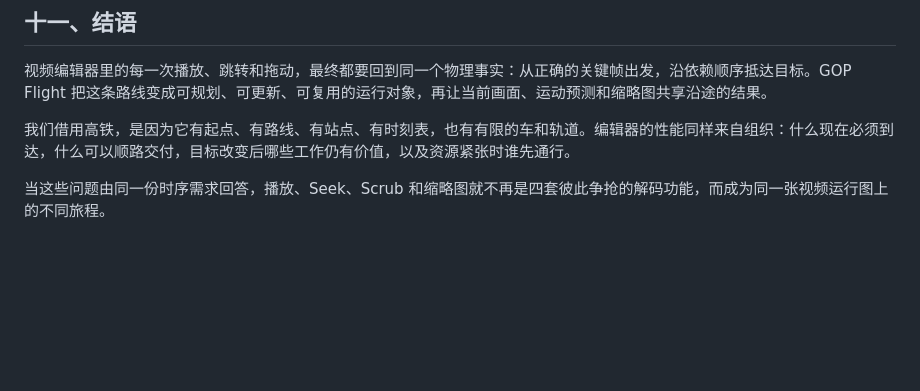
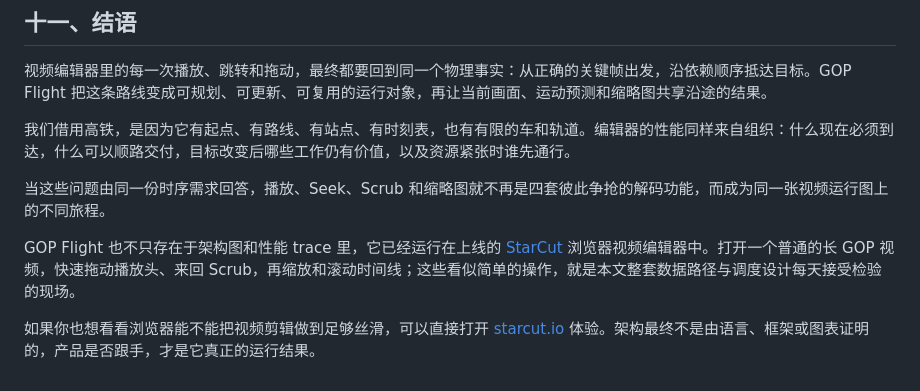
Before and after one commit to starrank-soft/stardocs, a Markdown page: papers/zh/article-video-gop-decode-flight.md, the part around the change. Drawn GitHub-style; blank space fills up the shorter version.

Commit message:
docs: connect GOP Flight conclusion to StarCut

```diff
--- a/papers/zh/article-video-gop-decode-flight.md
+++ b/papers/zh/article-video-gop-decode-flight.md
@@ -363,3 +363,7 @@ Play 和单次 Seek 适合检查基础正确性，真正拉开调度差异的是
 我们借用高铁，是因为它有起点、有路线、有站点、有时刻表，也有有限的车和轨道。编辑器的性能同样来自组织：什么现在必须到达，什么可以顺路交付，目标改变后哪些工作仍有价值，以及资源紧张时谁先通行。
 
 当这些问题由同一份时序需求回答，播放、Seek、Scrub 和缩略图就不再是四套彼此争抢的解码功能，而成为同一张视频运行图上的不同旅程。
+
+GOP Flight 也不只存在于架构图和性能 trace 里，它已经运行在上线的 [StarCut](https://starcut.io) 浏览器视频编辑器中。打开一个普通的长 GOP 视频，快速拖动播放头、来回 Scrub，再缩放和滚动时间线；这些看似简单的操作，就是本文整套数据路径与调度设计每天接受检验的现场。
+
+如果你也想看看浏览器能不能把视频剪辑做到足够丝滑，可以直接打开 [starcut.io](https://starcut.io) 体验。架构最终不是由语言、框架或图表证明的，产品是否跟手，才是它真正的运行结果。
```
